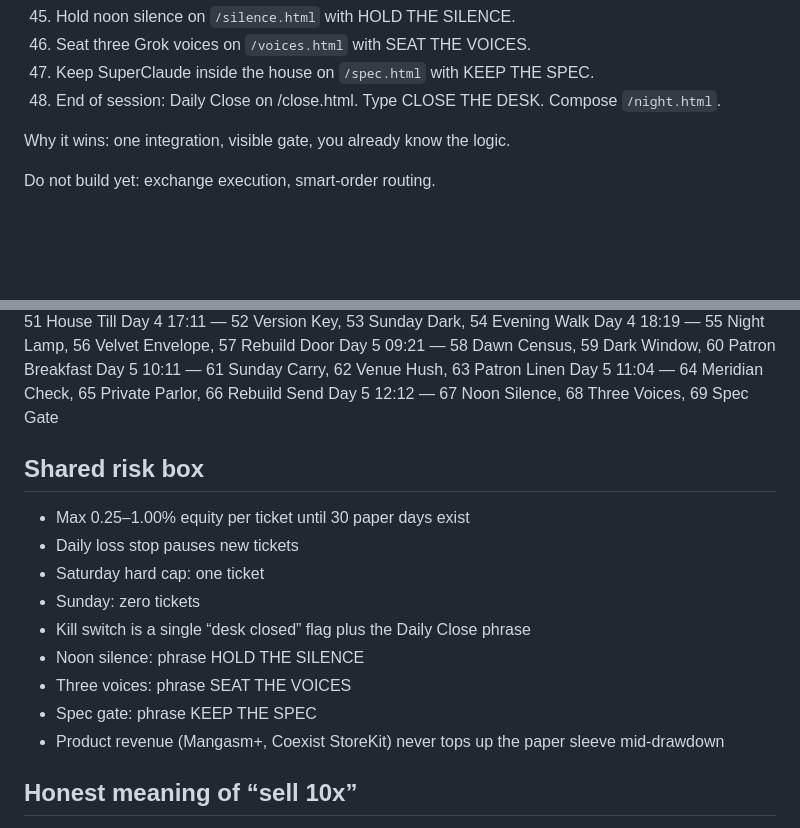
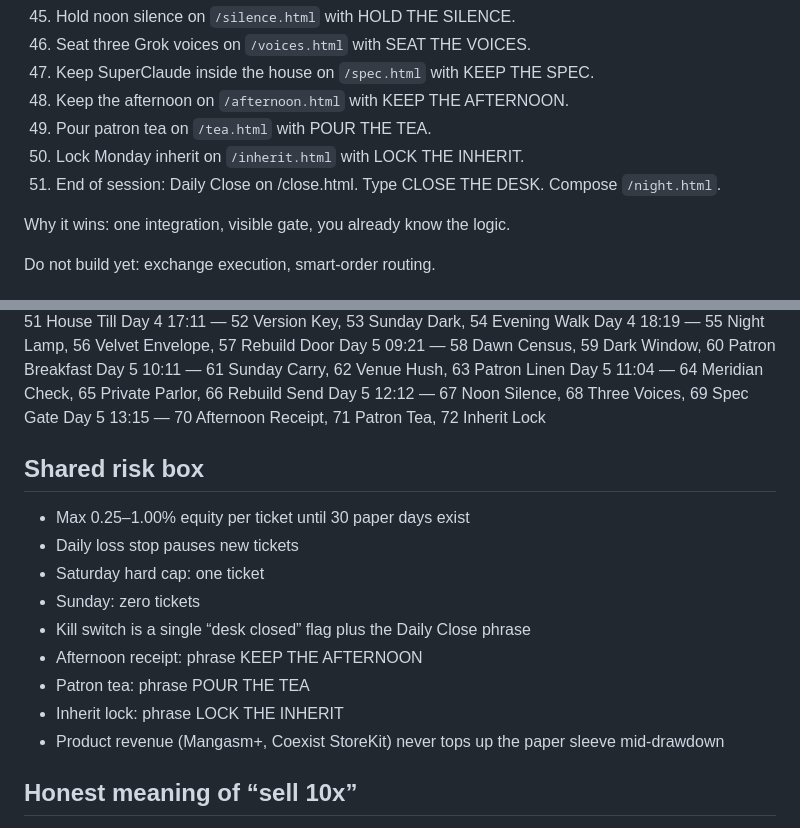
Before and after one commit to gothamgodzilla/lynxlogix-net, a Markdown page: ARCHITECTURE.md, 2 parts joined by grey strips. Rendered like a GitHub page; blank space fills up the shorter version.

Commit message:
Day 5 13:15 — architecture ledger 70–72

```diff
--- a/ARCHITECTURE.md
+++ b/ARCHITECTURE.md
@@ -55,7 +55,10 @@ Flow
 45. Hold noon silence on `/silence.html` with HOLD THE SILENCE.
 46. Seat three Grok voices on `/voices.html` with SEAT THE VOICES.
 47. Keep SuperClaude inside the house on `/spec.html` with KEEP THE SPEC.
-48. End of session: Daily Close on /close.html. Type CLOSE THE DESK. Compose `/night.html`.
+48. Keep the afternoon on `/afternoon.html` with KEEP THE AFTERNOON.
+49. Pour patron tea on `/tea.html` with POUR THE TEA.
+50. Lock Monday inherit on `/inherit.html` with LOCK THE INHERIT.
+51. End of session: Daily Close on /close.html. Type CLOSE THE DESK. Compose `/night.html`.
 
 Why it wins: one integration, visible gate, you already know the logic.
 
@@ -120,6 +123,7 @@ Day 5 09:21 — 58 Dawn Census, 59 Dark Window, 60 Patron Breakfast
 Day 5 10:11 — 61 Sunday Carry, 62 Venue Hush, 63 Patron Linen
 Day 5 11:04 — 64 Meridian Check, 65 Private Parlor, 66 Rebuild Send
 Day 5 12:12 — 67 Noon Silence, 68 Three Voices, 69 Spec Gate
+Day 5 13:15 — 70 Afternoon Receipt, 71 Patron Tea, 72 Inherit Lock
 
 ## Shared risk box
 
@@ -128,9 +132,9 @@ Day 5 12:12 — 67 Noon Silence, 68 Three Voices, 69 Spec Gate
 - Saturday hard cap: one ticket
 - Sunday: zero tickets
 - Kill switch is a single “desk closed” flag plus the Daily Close phrase
-- Noon silence: phrase HOLD THE SILENCE
-- Three voices: phrase SEAT THE VOICES
-- Spec gate: phrase KEEP THE SPEC
+- Afternoon receipt: phrase KEEP THE AFTERNOON
+- Patron tea: phrase POUR THE TEA
+- Inherit lock: phrase LOCK THE INHERIT
 - Product revenue (Mangasm+, Coexist StoreKit) never tops up the paper sleeve mid-drawdown
 
 ## Honest meaning of “sell 10x”
```
